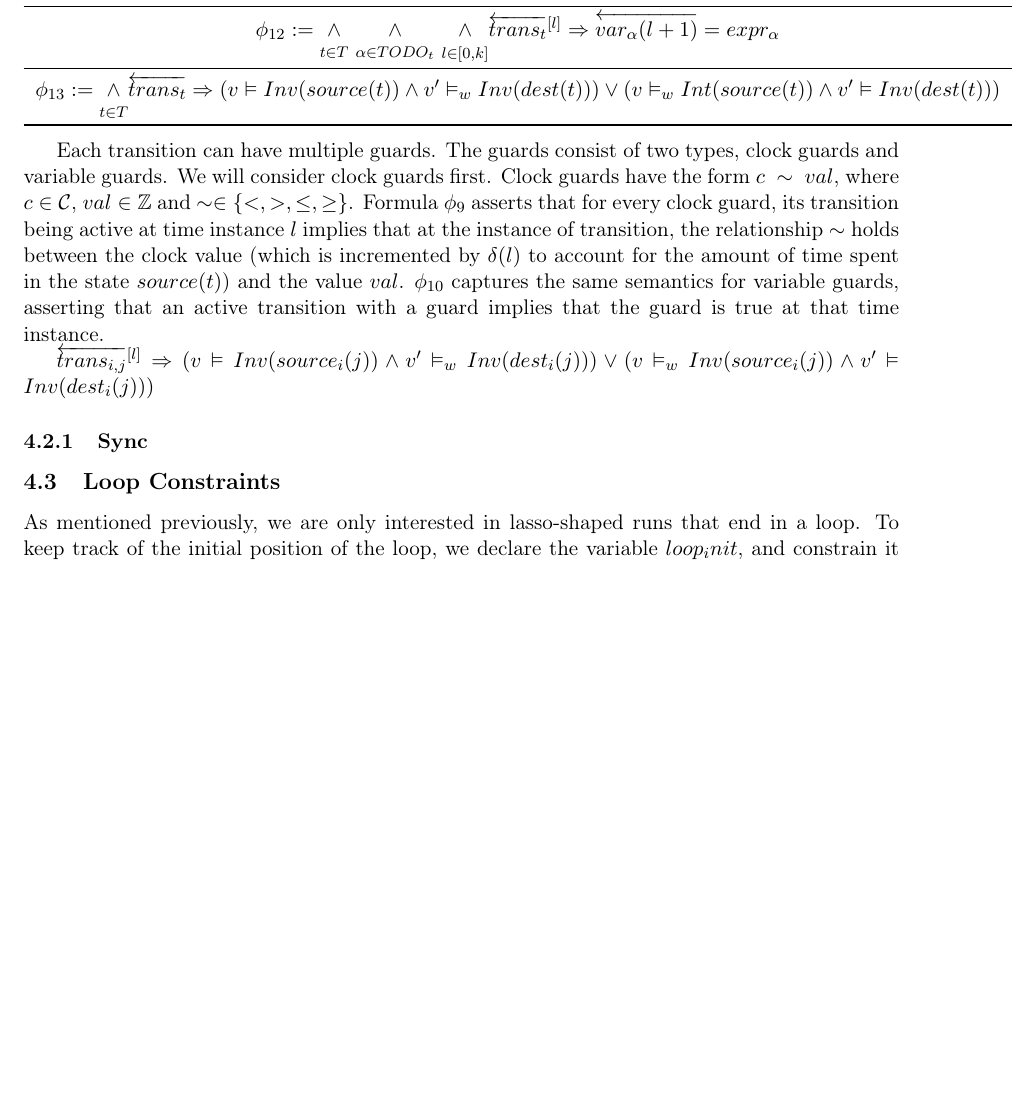
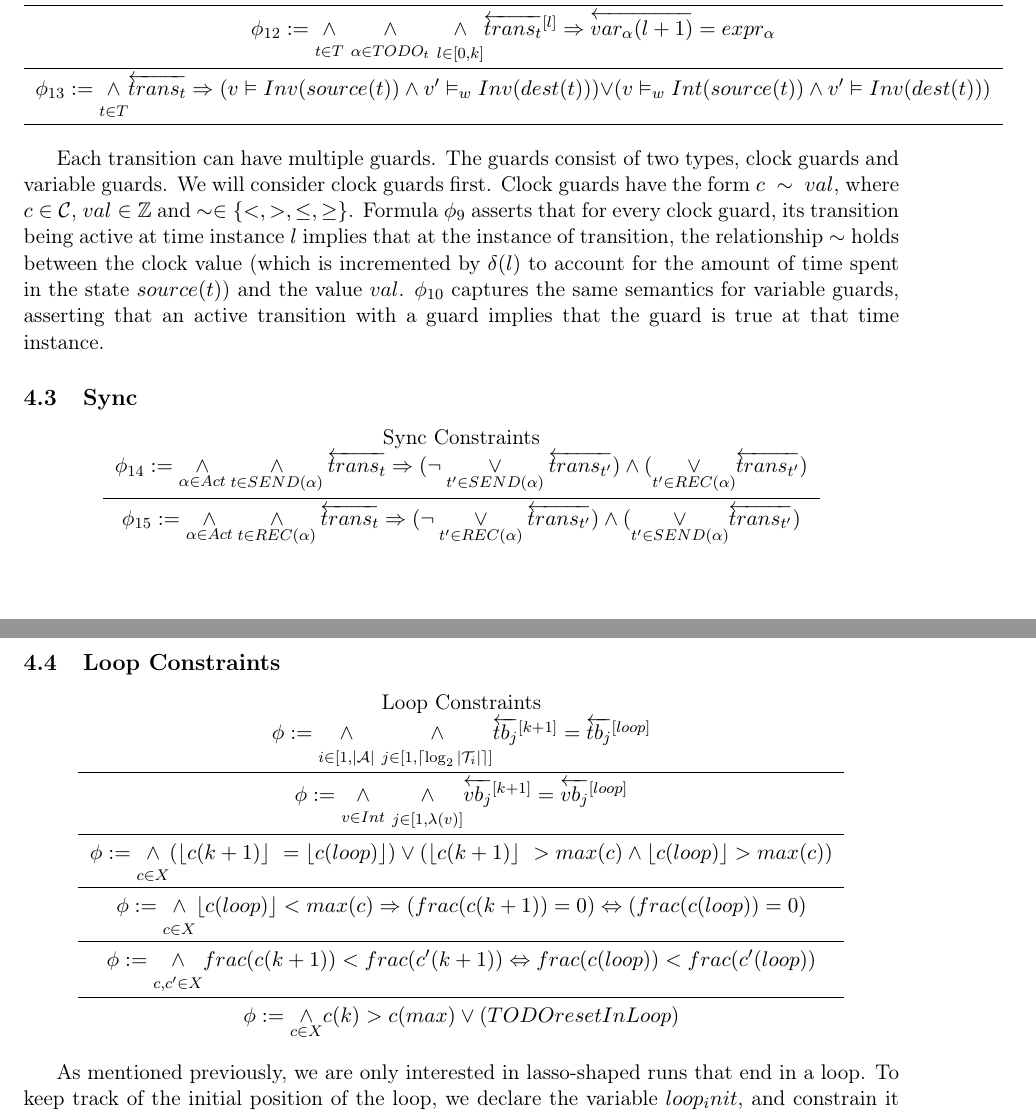
Before and after one commit to robert-lawrence/ta2smt-paper, a LaTeX document (smtTranslation.tex): part of page 5 of 6 before the commit and two parts of pages 5 and 6 of 6 after it, the two joined at a grey line, cut so that both start at the same text, the shorter picture padded with empty space. The pictures show the PDF file smtTranslation.pdf that the author committed with the source.

Commit message:
Added loop constraint formulas

```diff
--- a/smtTranslation.tex
+++ b/smtTranslation.tex
@@ -354,14 +354,35 @@ the amount of time spent in the state \(source(t)\)) and the value \(val\).
 active transition with a guard implies that the guard is true at that time
 instance.
 
+\subsection{Sync}
+\label{sec:orgec7d42c}
+\begin{center}
+\begin{tabular}{c}
+Sync Constraints \\
+\(\phi_{14} := \underset{\alpha \in Act}{\land} \underset{t \in SEND(\alpha)}{\land} \overleftarrow{trans_t} \Rightarrow (\neg \underset{t' \in SEND(\alpha)}{\lor} \overleftarrow{trans_{t'}}) \land (\underset{t' \in REC(\alpha)}{\lor} \overleftarrow{trans_{t'}})\) \\
+\midrule
+\(\phi_{15} := \underset{\alpha \in Act}{\land} \underset{t \in REC(\alpha)}{\land} \overleftarrow{trans_t} \Rightarrow (\neg \underset{t' \in REC(\alpha)}{\lor} \overleftarrow{trans_{t'}}) \land (\underset{t' \in SEND(\alpha)}{\lor} \overleftarrow{trans_{t'}})\) \\
+\end{tabular}
+\end{center}
+\subsection{Loop Constraints}
+\label{sec:org9068e85}
 
-\(\overleftarrow{trans_{i,j}}^{[l]} \Rightarrow (v \vDash Inv(source_i(j)) \land v'
-\vDash_w Inv(dest_i(j))) \lor (v \vDash_w Inv(source_i(j)) \land v' \vDash Inv(dest_i(j)))\)
-
-\subsubsection{Sync}
-\label{sec:org6c5e3f4}
-\subsection{Loop Constraints}
-\label{sec:org7c564a5}
+\begin{center}
+\begin{tabular}{c}
+Loop Constraints \\
+\(\phi := \underset{i \in [1,|\mathcal{A}|}{\big\land}\ \underset{j \in [1,\lceil\log_2 |\mathcal{T}_i|\rceil]}{\big\land} \overleftarrow{tb_j}^{[k+1]} = \overleftarrow{tb_j}^{[loop]}\) \\
+\midrule
+\(\phi := \underset{v \in Int}{\big\land}\ \underset{j \in [1,\lambda(v)]}{\big\land} \overleftarrow{vb_j}^{[k+1]} = \overleftarrow{vb_j}^{[loop]}\) \\
+\midrule
+\(\phi := \underset{c \in X}{\big\land} (\lfloor c(k+1) \rfloor\ = \lfloor c(loop) \rfloor) \lor (\lfloor c(k+1) \rfloor\ > max(c) \land \lfloor c(loop) \rfloor > max(c)) \) \\
+\midrule
+\(\phi := \underset{c \in X}{\big\land} \lfloor c(loop) \rfloor < max(c) \Rightarrow (frac(c(k+1)) = 0) \Leftrightarrow (frac(c(loop)) = 0) \\
+\midrule
+\(\phi := \underset{c,c' \in X}{\big\land} frac(c(k+1)) < frac(c'(k+1)) \Leftrightarrow frac(c(loop)) < frac(c'(loop)) \\
+\midrule
+\(\phi := \underset{c \in X}{\land} c(k) > c(max) \lor (TODO resetInLoop)\) \\
+\end{tabular}
+\end{center}
 
 As mentioned previously, we are only interested in lasso-shaped runs that end in
 a loop. To keep track of the initial position of the loop, we declare the
```
Also changed, not shown: smtTranslation.pdf, smtTranslation.tex (30 more changed lines), 1 other file.
